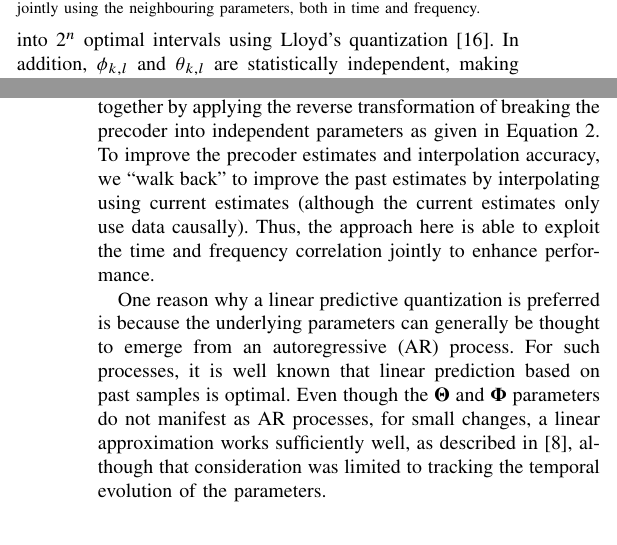
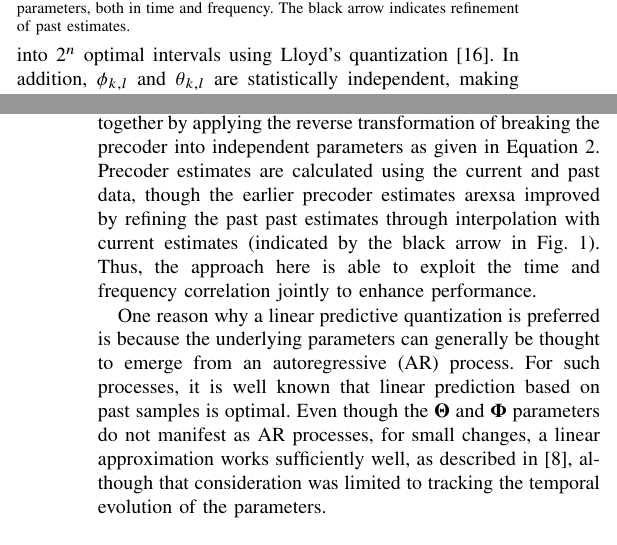
Before and after one commit to mohit-madan/limited-feedback-mimo, a LaTeX paper (paper/main.tex): two parts of the columns of pages 2 and 3 of 5, joined at a grey line, cut so that both start at the same text. Compiled offline with pdfLaTeX.

Commit message:
Minor changes

```diff
--- a/paper/main.tex
+++ b/paper/main.tex
@@ -56,7 +56,7 @@
 \def\bZ{{\bf Z}}
 
 \setlength{\textfloatsep}{0.7\baselineskip plus 0.2\baselineskip minus 0.5\baselineskip}
-\def\imwidth{0.68}
+\def\imwidth{0.62}
 %package list
 \IEEEoverridecommandlockouts
 \let\labelindent\relax
@@ -427,12 +428,13 @@ neighbouring subcarriers using bilinear interpolation (equivalent to
 linear interpolation in two dimensions). These interpolated values are
 then used to reconstruct the precoding matrices all together by
 applying the reverse transformation of breaking the precoder into
-independent parameters as given in Equation~\ref{eq:decompose}. To
-improve the precoder estimates and interpolation accuracy, we ``walk
-back'' to improve the past estimates by interpolating using current
-estimates (although the current estimates only use data
-causally). Thus, the approach here is able to exploit the time and
-frequency correlation jointly to enhance performance.
+independent parameters as given in
+Equation~\ref{eq:decompose}. Precoder estimates are calculated using
+the current and past data, though the earlier precoder estimates
+arexsa improved by refining the past past estimates through
+interpolation with current estimates (indicated by the black arrow in
+Fig.~\ref{fig:adpm-fig}). Thus, the approach here is able to exploit
+the time and frequency correlation jointly to enhance performance.
 
 % To construct the precoders for the rest of the subcarriers, we will
 % use the  parameters from the previously determined subcarriers.
```
Also changed, not shown: paper/main.tex (9 more changed lines).
